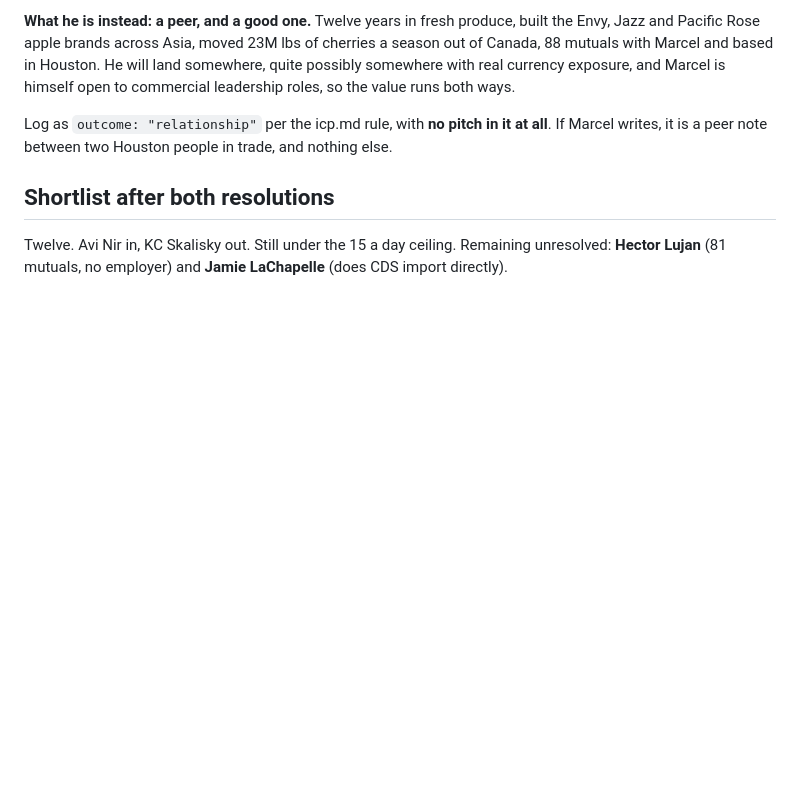
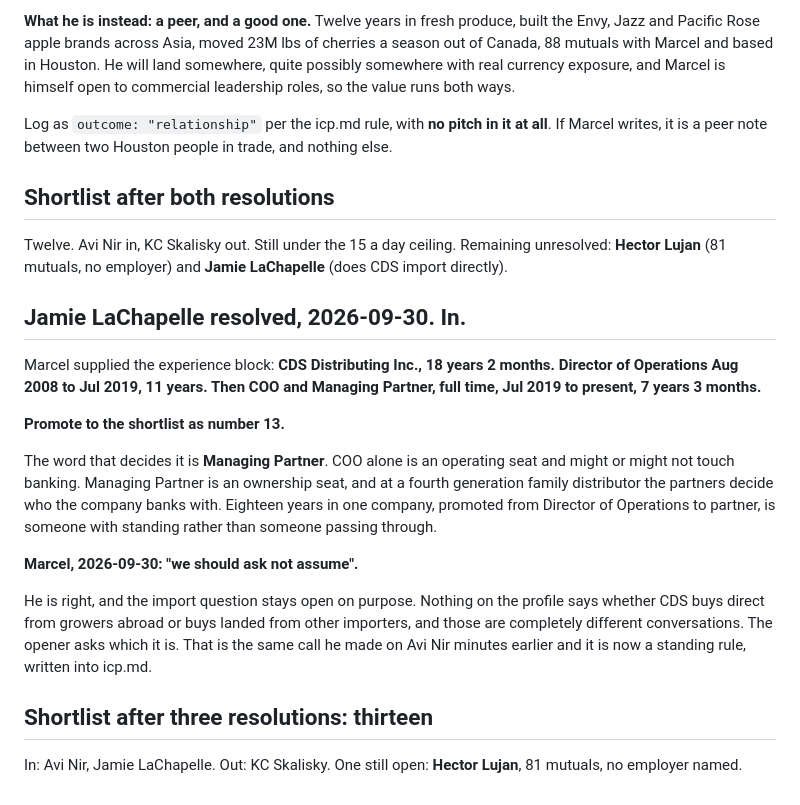
Before and after one commit to remymarcel-dot/houston-re-terminal, a Markdown page: data/fx/screen-2026-09-30-linkedin-batch.md, the part around the change. Rendered like a GitHub page; blank space fills up the shorter version.

Commit message:
Promote Jamie LaChapelle on the Managing Partner seat, and write up "ask, do not assume"
Eighteen years at CDS, promoted from Director of Operations to COO and
Managing Partner, which is an ownership seat at a family distributor.
The import question stays open and goes into the opener, per Marcel's
rule, now recorded in icp.md with the four worked examples.

Co-Authored-By: Claude Opus 5 <noreply@anthropic.com>
Claude-Session: https://claude.ai/code/session_01Dn8C9pZzWWp66PpymJqnU8

```diff
--- a/data/fx/screen-2026-09-30-linkedin-batch.md
+++ b/data/fx/screen-2026-09-30-linkedin-batch.md
@@ -413,3 +413,31 @@ trade, and nothing else.
 Twelve. Avi Nir in, KC Skalisky out. Still under the 15 a day ceiling.
 Remaining unresolved: **Hector Lujan** (81 mutuals, no employer) and
 **Jamie LaChapelle** (does CDS import directly).
+
+## Jamie LaChapelle resolved, 2026-09-30. In.
+
+Marcel supplied the experience block: **CDS Distributing Inc., 18 years 2
+months. Director of Operations Aug 2008 to Jul 2019, 11 years. Then COO and
+Managing Partner, full time, Jul 2019 to present, 7 years 3 months.**
+
+**Promote to the shortlist as number 13.**
+
+The word that decides it is **Managing Partner**. COO alone is an operating
+seat and might or might not touch banking. Managing Partner is an ownership
+seat, and at a fourth generation family distributor the partners decide who
+the company banks with. Eighteen years in one company, promoted from
+Director of Operations to partner, is someone with standing rather than
+someone passing through.
+
+**Marcel, 2026-09-30: "we should ask not assume".**
+
+He is right, and the import question stays open on purpose. Nothing on the
+profile says whether CDS buys direct from growers abroad or buys landed
+from other importers, and those are completely different conversations. The
+opener asks which it is. That is the same call he made on Avi Nir minutes
+earlier and it is now a standing rule, written into icp.md.
+
+## Shortlist after three resolutions: thirteen
+
+In: Avi Nir, Jamie LaChapelle. Out: KC Skalisky.
+One still open: **Hector Lujan**, 81 mutuals, no employer named.
```
Also changed, not shown: 1 other file.
